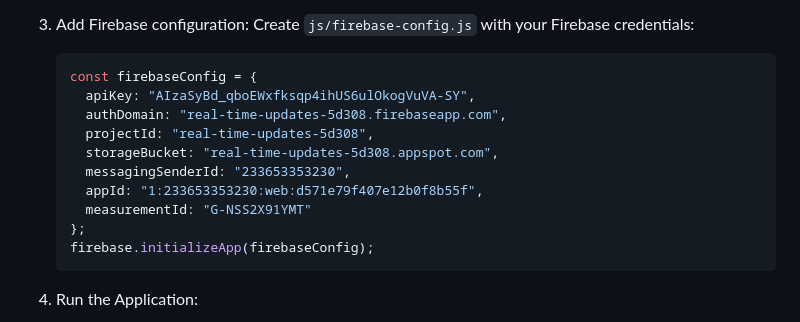
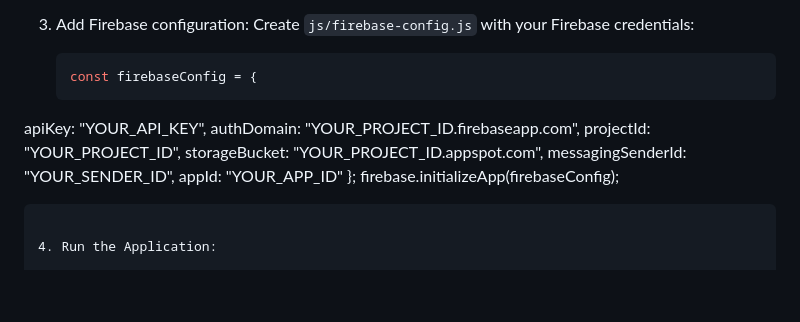
Before and after one commit to adityakachade/FinanceTracker, a Markdown page: README.md, the part around the change. Rendered like a GitHub page; blank space fills up the shorter version.

````diff
--- a/README.md
+++ b/README.md
@@ -57,15 +57,14 @@
 
    ```javascript
    const firebaseConfig = {
-     apiKey: "AIzaSyBd_qboEWxfksqp4ihUS6ulOkogVuVA-SY",
-     authDomain: "real-time-updates-5d308.firebaseapp.com",
-     projectId: "real-time-updates-5d308",
-     storageBucket: "real-time-updates-5d308.appspot.com",
-     messagingSenderId: "233653353230",
-     appId: "1:233653353230:web:d571e79f407e12b0f8b55f",
-     measurementId: "G-NSS2X91YMT"
-   };
-   firebase.initializeApp(firebaseConfig);
+  apiKey: "YOUR_API_KEY",
+  authDomain: "YOUR_PROJECT_ID.firebaseapp.com",
+  projectId: "YOUR_PROJECT_ID",
+  storageBucket: "YOUR_PROJECT_ID.appspot.com",
+  messagingSenderId: "YOUR_SENDER_ID",
+  appId: "YOUR_APP_ID"
+  };
+  firebase.initializeApp(firebaseConfig);
    ```
 
 4. Run the Application:
````
